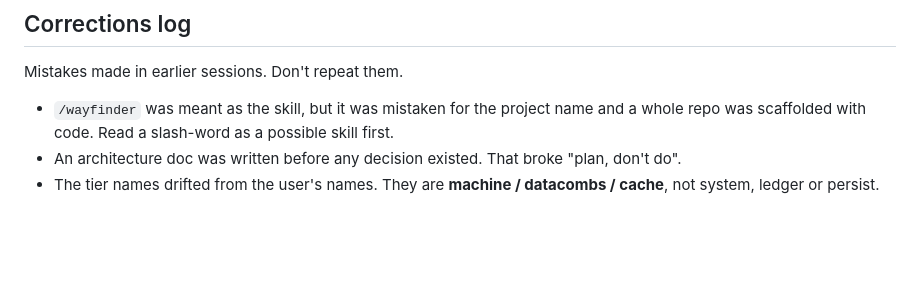
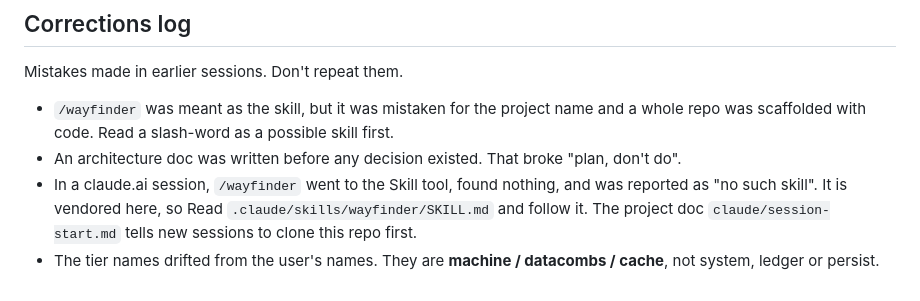
Before and after one commit to fl0rek/gfs, a Markdown page: CLAUDE.md, the part around the change. GitHub-like rendering; blank space fills up the shorter version.

Commit message:
CLAUDE.md: note how /wayfinder resolves in claude.ai sessions
Co-Authored-By: Claude Opus 5.5 <noreply@anthropic.com>
Claude-Session: https://claude.ai/code/session_01HsVPsMKMMpwcaMBRAURSUt

```diff
--- a/CLAUDE.md
+++ b/CLAUDE.md
@@ -50,4 +50,5 @@ Mistakes made in earlier sessions. Don't repeat them.
 
 - `/wayfinder` was meant as the skill, but it was mistaken for the project name and a whole repo was scaffolded with code. Read a slash-word as a possible skill first.
 - An architecture doc was written before any decision existed. That broke "plan, don't do".
+- In a claude.ai session, `/wayfinder` went to the Skill tool, found nothing, and was reported as "no such skill". It is vendored here, so Read `.claude/skills/wayfinder/SKILL.md` and follow it. The project doc `claude/session-start.md` tells new sessions to clone this repo first.
 - The tier names drifted from the user's names. They are **machine / datacombs / cache**, not system, ledger or persist.
```
